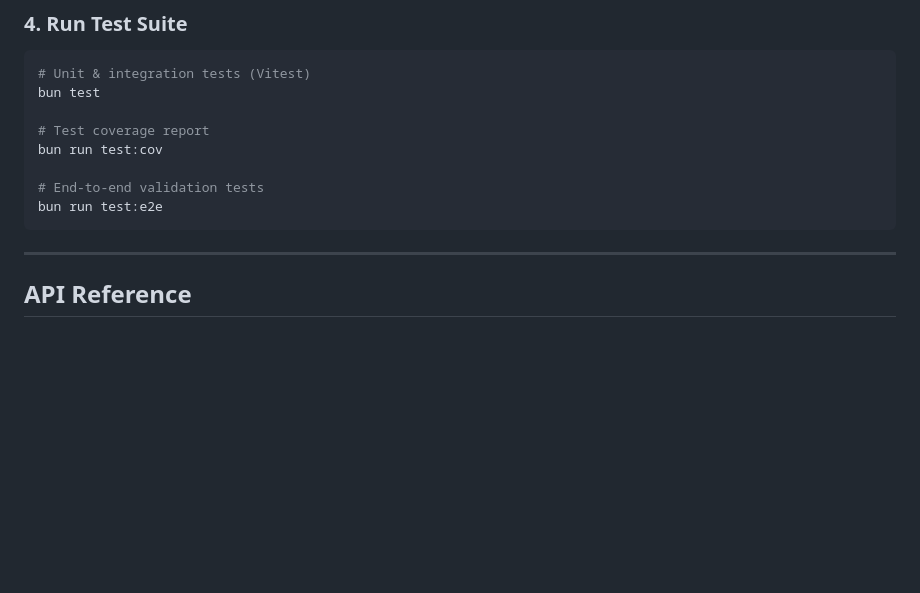
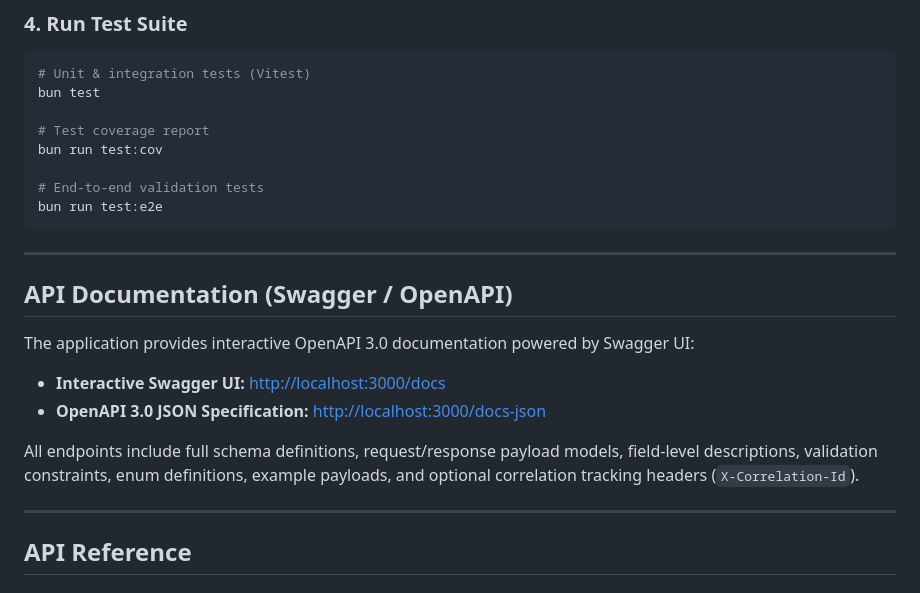
Before and after one commit to denniarems/queue-system, a Markdown page: README.md, the part around the change. Drawn GitHub-style; blank space fills up the shorter version.

Commit message:
docs: document the Swagger UI and OpenAPI spec endpoints
Points readers at the interactive UI served at /docs and the generated OpenAPI 3.0 document at /docs-json.

````diff
--- a/README.md
+++ b/README.md
@@ -92,6 +92,17 @@ bun run test:cov
 # End-to-end validation tests
 bun run test:e2e
 ```
+
+---
+
+## API Documentation (Swagger / OpenAPI)
+
+The application provides interactive OpenAPI 3.0 documentation powered by Swagger UI:
+
+- **Interactive Swagger UI:** [http://localhost:3000/docs](http://localhost:3000/docs)
+- **OpenAPI 3.0 JSON Specification:** [http://localhost:3000/docs-json](http://localhost:3000/docs-json)
+
+All endpoints include full schema definitions, request/response payload models, field-level descriptions, validation constraints, enum definitions, example payloads, and optional correlation tracking headers (`X-Correlation-Id`).
 
 ---
 
````
